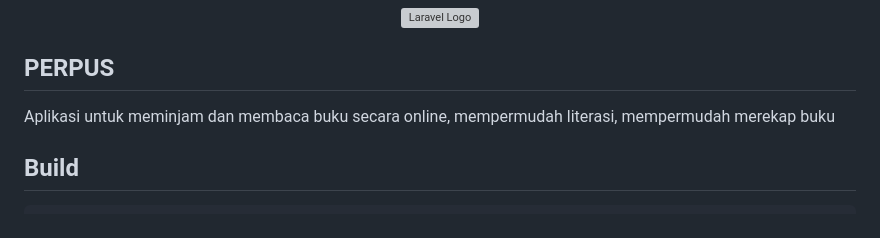
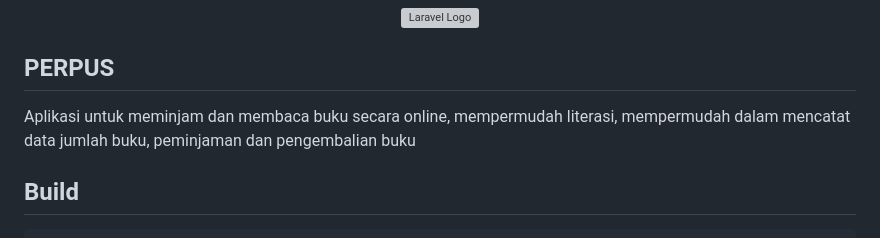
Before and after one commit to Desdes06/Perpustakaan, a Markdown page: README.md, the part around the change. Rendered like a GitHub page; grey boxes are pictures that could not be loaded.

```diff
--- a/README.md
+++ b/README.md
@@ -9,7 +9,7 @@
 
 ## PERPUS
 
-Aplikasi untuk meminjam dan membaca buku secara online, mempermudah literasi, mempermudah merekap buku
+Aplikasi untuk meminjam dan membaca buku secara online, mempermudah literasi, mempermudah dalam mencatat data jumlah buku, peminjaman dan pengembalian buku
 
 <!-- - [Simple, fast routing engine](https://laravel.com/docs/routing).
 - [Powerful dependency injection container](https://laravel.com/docs/container).
```
